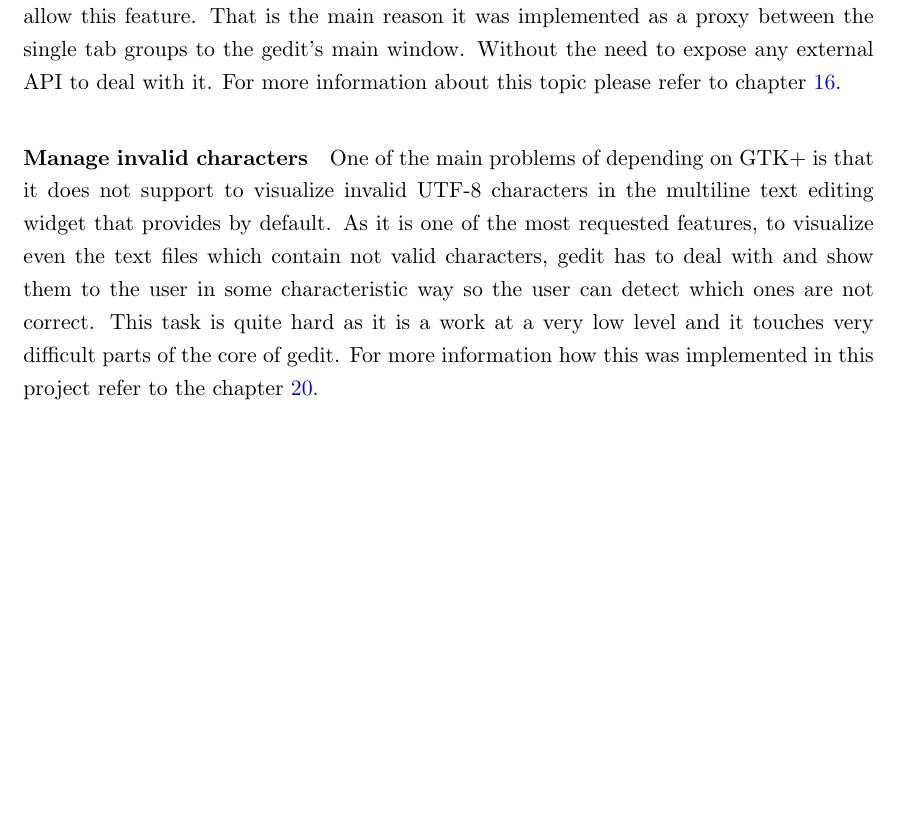
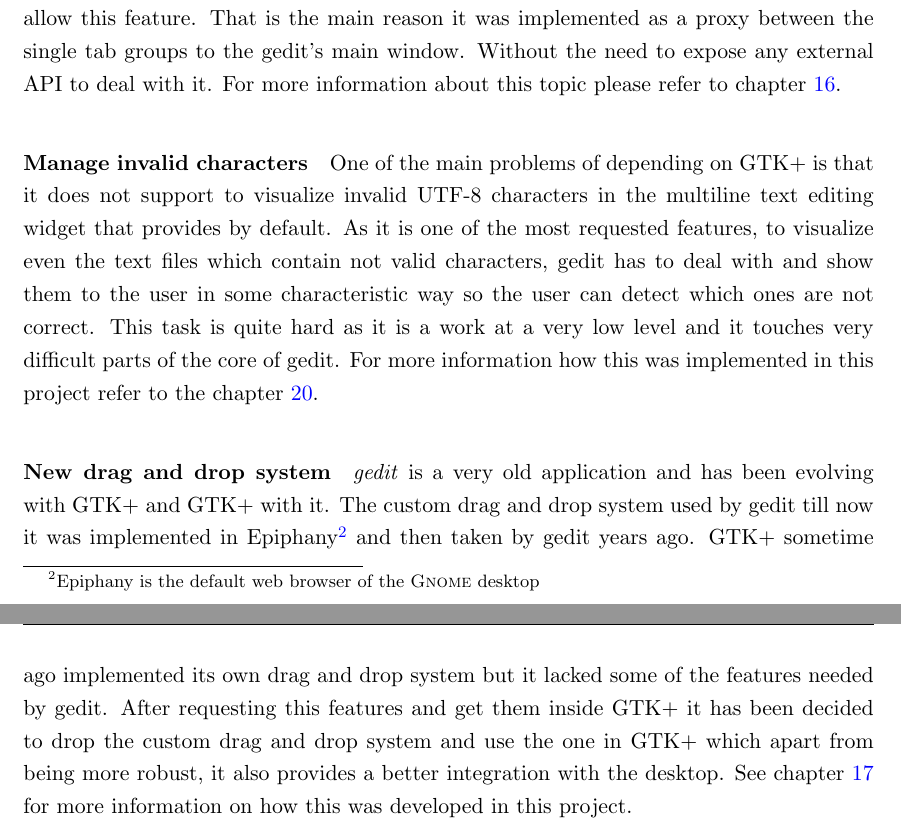
Before and after one commit to nacho/project-doc, a LaTeX thesis (main.tex, which reads technical-description.tex): part of page 34 of 172 before the commit and two parts of pages 34 and 35 of 174 after it, the two joined at a grey line, cut so that both start at the same text, the shorter picture padded with empty space. Compiled offline with pdfLaTeX.

Commit message:
technical-description: add dnd paragraph

```diff
--- a/technical-description.tex
+++ b/technical-description.tex
@@ -217,3 +217,15 @@
 are not correct. This task is quite hard as it is a work at a very low level
 and it touches very difficult parts of the core of gedit. For more information
 how this was implemented in this project refer to the chapter \ref{chap:InvalidChars}.
+
+\paragraph{New drag and drop system}
+
+\emph{gedit} is a very old application and has been evolving with GTK+ and GTK+
+with it. The custom drag and drop system used by gedit till now it was implemented
+in Epiphany\footnote{Epiphany is the default web browser of the \GNOME desktop}
+and then taken by gedit years ago. GTK+ sometime ago implemented its own drag
+and drop system but it lacked some of the features needed by gedit. After requesting
+this features and get them inside GTK+ it has been decided to drop the custom
+drag and drop system and use the one in GTK+ which apart from being more robust,
+it also provides a better integration with the desktop. See chapter \ref{chap:DND}
+for more information on how this was developed in this project.
```
Also changed, not shown: dnd.tex (+1 -1 lines).
